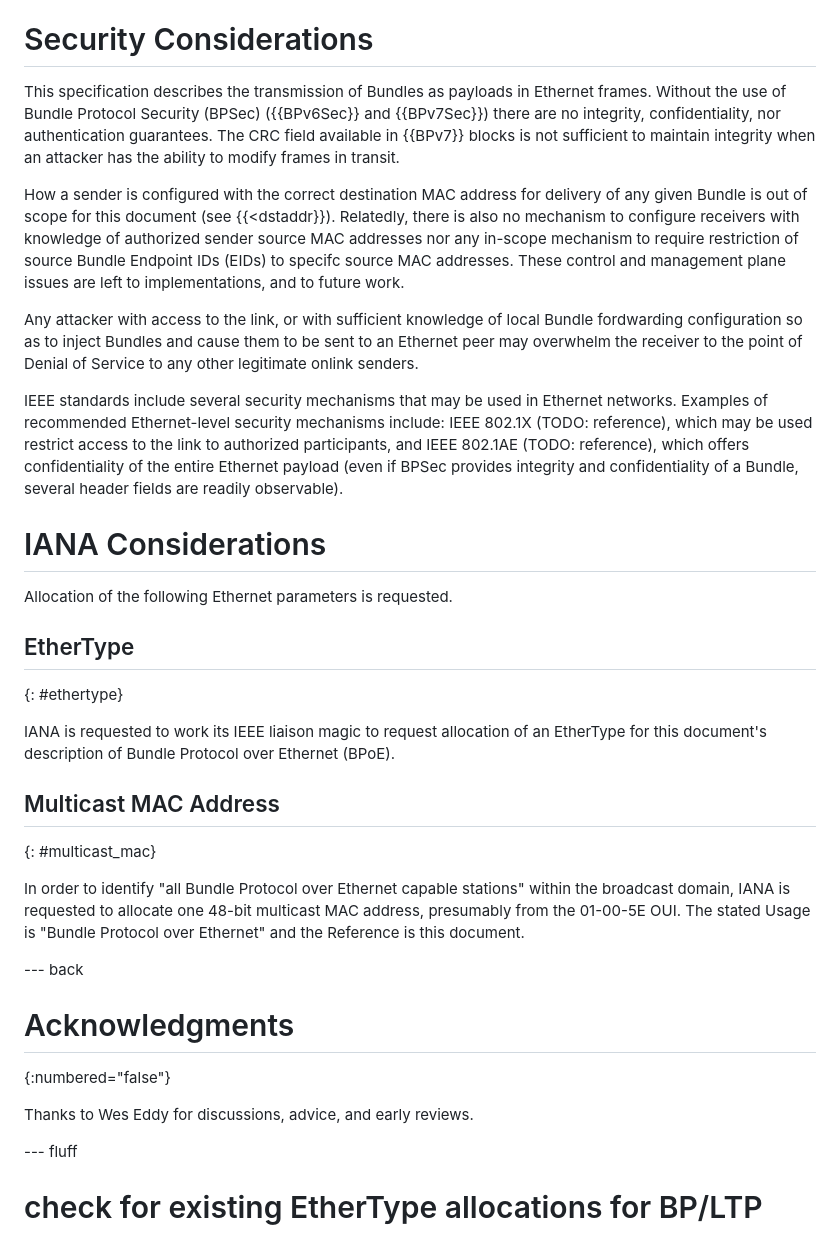
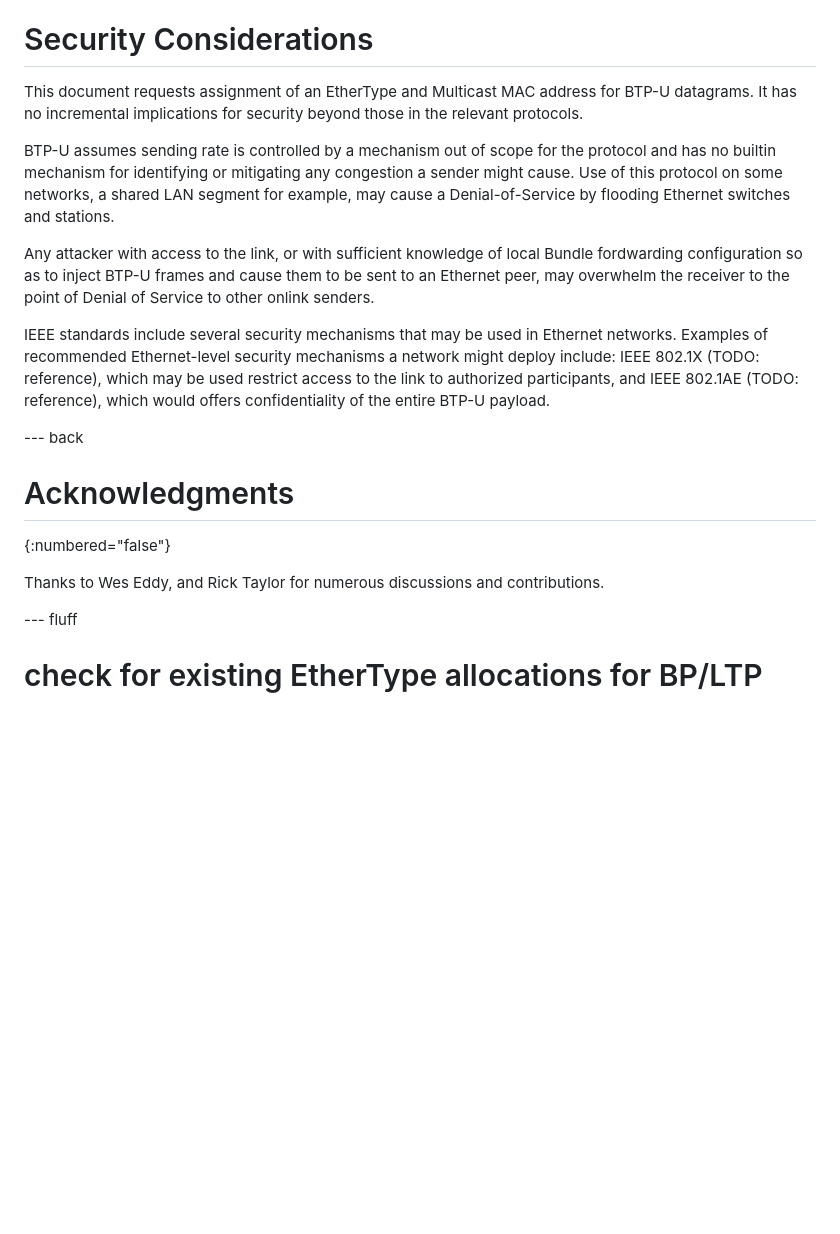
Before and after one commit to ekline/draft-dtn-ethernet, a Markdown page: draft-ek-dtn-ethernet.md, the part around one of its changes. GitHub-like rendering; blank space fills up the shorter version.

```diff
--- a/draft-ek-dtn-ethernet.md
+++ b/draft-ek-dtn-ethernet.md
@@ -207,60 +215,38 @@ before Bundles can be successfully delivered.
 
 # Security Considerations
 
-This specification describes the transmission of Bundles as payloads in
-Ethernet frames.  Without the use of Bundle Protocol Security (BPSec)
-({{BPv6Sec}} and {{BPv7Sec}}) there are no integrity, confidentiality,
-nor authentication guarantees.  The CRC field available in {{BPv7}} blocks is
-not sufficient to maintain integrity when an attacker has the ability to modify
-frames in transit.
+This document requests assignment of an EtherType and Multicast MAC address
+for BTP-U datagrams.  It has no incremental implications for security
+beyond those in the relevant protocols.
 
-How a sender is configured with the correct destination MAC address for delivery
-of any given Bundle is out of scope for this document (see {{<dstaddr}}).
-Relatedly, there is also no mechanism to configure receivers with knowledge of
-authorized sender source MAC addresses nor any in-scope mechanism to require
-restriction of source Bundle Endpoint IDs (EIDs) to specifc source MAC
-addresses.  These control and management plane issues are left to
-implementations, and to future work.
+BTP-U assumes sending rate is controlled by a mechanism out of scope for the
+protocol and has no builtin mechanism for identifying or mitigating any
+congestion a sender might cause. Use of this protocol on some networks,
+a shared LAN segment for example, may cause a Denial-of-Service by
+flooding Ethernet switches and stations.
 
 Any attacker with access to the link, or with sufficient knowledge of local
-Bundle fordwarding configuration so as to inject Bundles and cause them to be
-sent to an Ethernet peer may overwhelm the receiver to the point of Denial of
-Service to any other legitimate onlink senders.
+Bundle fordwarding configuration so as to inject BTP-U frames and cause them
+to be sent to an Ethernet peer, may overwhelm the receiver to the point of
+Denial of Service to other onlink senders.
 
-IEEE standards include several security mechanisms that may be used in Ethernet
-networks.  Examples of recommended Ethernet-level security mechanisms
-include: IEEE 802.1X (TODO: reference),
-which may be used restrict access to the link to authorized participants, and
-IEEE 802.1AE (TODO: reference), which
-offers confidentiality of the entire Ethernet payload (even if BPSec provides
-integrity and confidentiality of a Bundle, several header fields are readily
-observable).
-
-# IANA Considerations
-
-Allocation of the following Ethernet parameters is requested.
-
-## EtherType
-{: #ethertype}
-
-IANA is requested to work its IEEE liaison magic to request allocation
-of an EtherType for this document's description of Bundle Protocol over
-Ethernet (BPoE).
-
-## Multicast MAC Address
-{: #multicast_mac}
-
-In order to identify "all Bundle Protocol over Ethernet capable stations"
-within the broadcast domain, IANA is requested to allocate one 48-bit
-multicast MAC address, presumably from the 01-00-5E OUI.  The stated
-Usage is "Bundle Protocol over Ethernet" and the Reference is this document.
+IEEE standards include several security mechanisms that may be used in
+Ethernet networks.  Examples of recommended Ethernet-level security
+mechanisms a network might deploy include: IEEE 802.1X (TODO: reference),
+which may be used restrict access to the link to authorized participants,
+and IEEE 802.1AE (TODO: reference), which would offers confidentiality of
+the entire BTP-U payload.
 
 --- back
 
 # Acknowledgments
 {:numbered="false"}
 
-Thanks to Wes Eddy for discussions, advice, and early reviews.
+Thanks to
+Wes Eddy,
+and
+Rick Taylor
+for numerous discussions and contributions.
 
 --- fluff
 
```
Also changed, not shown: other parts of draft-ek-dtn-ethernet.md (+131 -123 lines).
